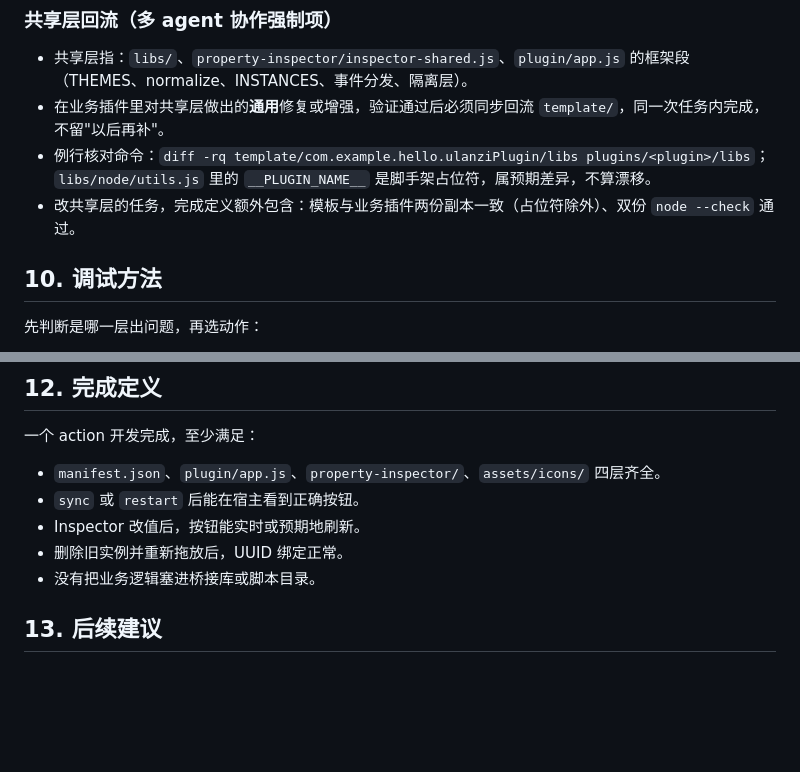
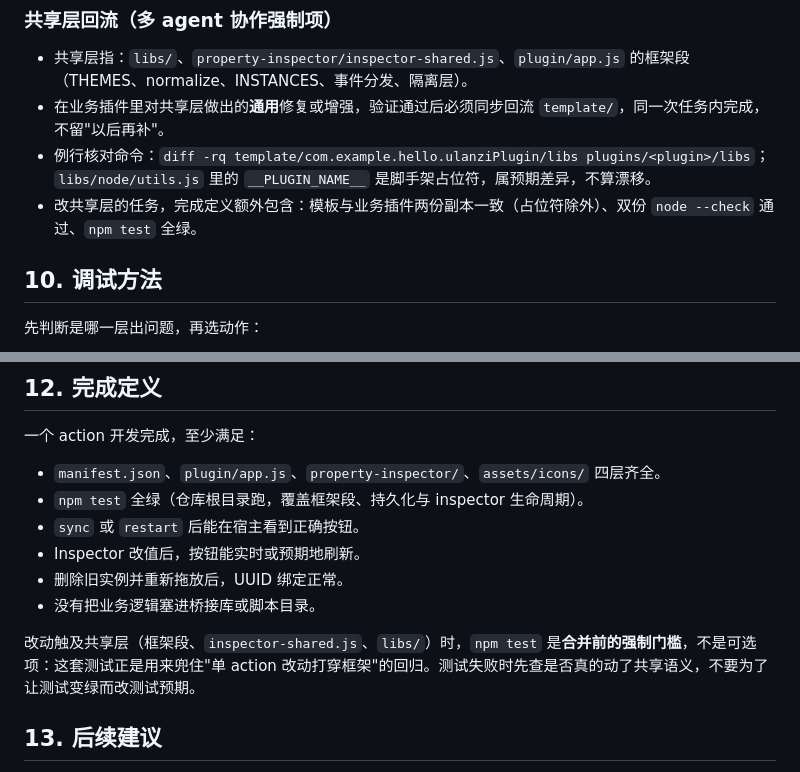
Before and after one commit to xwingyz/ulanzi-dx200-plugin-starter, a Markdown page: docs/development-rules.md, 2 parts joined by grey strips. Rendered like a GitHub page; blank space fills up the shorter version.

```diff
--- a/docs/development-rules.md
+++ b/docs/development-rules.md
@@ -177,7 +177,7 @@ action 可按需声明以下可选能力，未声明时框架直接跳过：
 - 共享层指：`libs/`、`property-inspector/inspector-shared.js`、`plugin/app.js` 的框架段（THEMES、normalize、INSTANCES、事件分发、隔离层）。
 - 在业务插件里对共享层做出的**通用**修复或增强，验证通过后必须同步回流 `template/`，同一次任务内完成，不留"以后再补"。
 - 例行核对命令：`diff -rq template/com.example.hello.ulanziPlugin/libs plugins/<plugin>/libs`；`libs/node/utils.js` 里的 `__PLUGIN_NAME__` 是脚手架占位符，属预期差异，不算漂移。
-- 改共享层的任务，完成定义额外包含：模板与业务插件两份副本一致（占位符除外）、双份 `node --check` 通过。
+- 改共享层的任务，完成定义额外包含：模板与业务插件两份副本一致（占位符除外）、双份 `node --check` 通过、`npm test` 全绿。
 
 ## 10. 调试方法
 
@@ -234,11 +234,14 @@ action 可按需声明以下可选能力，未声明时框架直接跳过：
 一个 action 开发完成，至少满足：
 
 - `manifest.json`、`plugin/app.js`、`property-inspector/`、`assets/icons/` 四层齐全。
+- `npm test` 全绿（仓库根目录跑，覆盖框架段、持久化与 inspector 生命周期）。
 - `sync` 或 `restart` 后能在宿主看到正确按钮。
 - Inspector 改值后，按钮能实时或预期地刷新。
 - 删除旧实例并重新拖放后，UUID 绑定正常。
 - 没有把业务逻辑塞进桥接库或脚本目录。
 
+改动触及共享层（框架段、`inspector-shared.js`、`libs/`）时，`npm test` 是**合并前的强制门槛**，不是可选项：这套测试正是用来兜住"单 action 改动打穿框架"的回归。测试失败时先查是否真的动了共享语义，不要为了让测试变绿而改测试预期。
+
 ## 13. 后续建议
 
 - 下一步应把 `property-inspector` 的重复 HTML/CSS 抽成模板或共享样式，否则 action 一多会快速漂移。
```
Also changed, not shown: AGENTS.md (+4 -1 lines), docs/base-architecture.md (+1 -0 lines).
